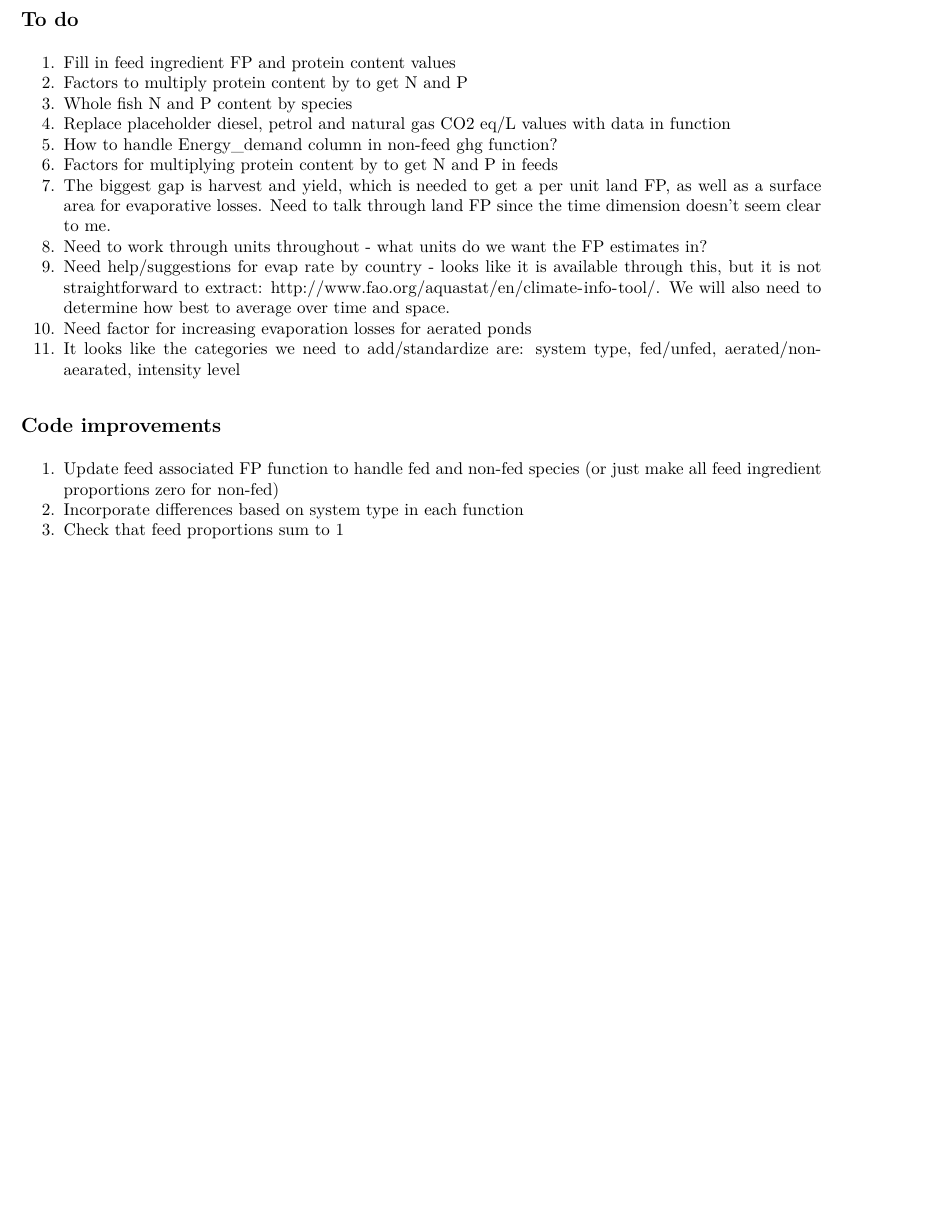
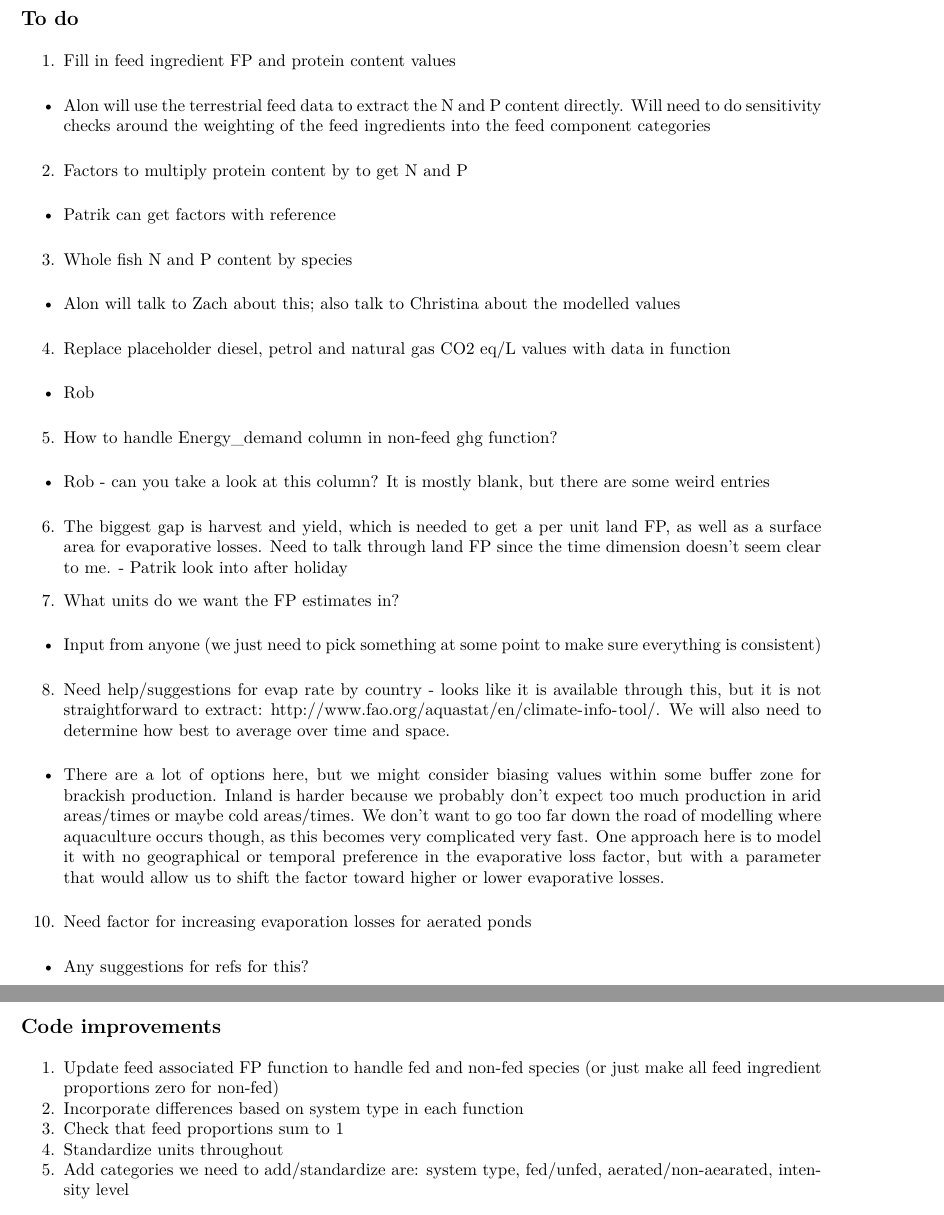
Before and after one commit to jagephart/FishPrint, an R Markdown document (FishPrint_workbook.Rmd): part of page 1 of 3 before the commit and two parts of pages 1 and 2 of 4 after it, the two joined at a grey line, cut so that both start at the same text, the shorter picture padded with empty space. The pictures show the output file FishPrint_workbook.pdf that the author committed with the source.

Commit message:
Update to do notes from call

````diff
--- a/FishPrint_workbook.Rmd
+++ b/FishPrint_workbook.Rmd
@@ -8,16 +8,30 @@ output: pdf_document
 ## To do
 
 1. Fill in feed ingredient FP and protein content values
+ - Alon will use the terrestrial feed data to extract the N and P content directly. Will need to do sensitivity checks around the weighting of the feed ingredients into the feed component categories
+
 2. Factors to multiply protein content by to get N and P
+ - Patrik can get factors with reference
+
 3. Whole fish N and P content by species
+ - Alon will talk to Zach about this; also talk to Christina about the modelled values
+
 4. Replace placeholder diesel, petrol and natural gas CO2 eq/L values with data in function
+ - Rob
+
 5. How to handle Energy_demand column in non-feed ghg function?
-6. Factors for multiplying protein content by to get N and P in feeds
-7. The biggest gap is harvest and yield, which is needed to get a per unit land FP, as well as a surface area for evaporative losses. Need to talk through land FP since the time dimension doesn't seem clear to me.
-8. Need to work through units throughout - what units do we want the FP estimates in?
-9. Need help/suggestions for evap rate by country - looks like it is available through this, but it is not straightforward to extract: <http://www.fao.org/aquastat/en/climate-info-tool/>. We will also need to determine how best to average over time and space.
+ - Rob - can you take a look at this column? It is mostly blank, but there are some weird entries
+
+6. The biggest gap is harvest and yield, which is needed to get a per unit land FP, as well as a surface area for evaporative losses. Need to talk through land FP since the time dimension doesn't seem clear to me.  - Patrik look into after holiday
+
+7. What units do we want the FP estimates in?
+ - Input from anyone (we just need to pick something at some point to make sure everything is consistent)
+
+8. Need help/suggestions for evap rate by country - looks like it is available through this, but it is not straightforward to extract: <http://www.fao.org/aquastat/en/climate-info-tool/>. We will also need to determine how best to average over time and space.
+ - There are a lot of options here, but we might consider biasing values within some buffer zone for brackish production. Inland is harder because we probably don't expect too much production in arid areas/times or maybe cold areas/times. We don't want to go too far down the road of modelling where aquaculture occurs though, as this becomes very complicated very fast. One approach here is to model it with no geographical or temporal preference in the evaporative loss factor, but with a parameter that would allow us to shift the factor toward higher or lower evaporative losses.
+
 10. Need factor for increasing evaporation losses for aerated ponds
-11. It looks like the categories we need to add/standardize are: system type, fed/unfed, aerated/non-aearated, intensity level
+ - Any suggestions for refs for this?
 
 
 ## Code improvements
@@ -25,6 +39,8 @@ output: pdf_document
 1. Update feed associated FP function to handle fed and non-fed species (or just make all feed ingredient proportions zero for non-fed)
 2. Incorporate differences based on system type in each function
 3. Check that feed proportions sum to 1
+4. Standardize units throughout
+5. Add categories we need to add/standardize are: system type, fed/unfed, aerated/non-aearated, intensity level
 
 ```{r setup, echo=FALSE, warning=FALSE}
 knitr::opts_chunk$set(echo = FALSE)
````
Also changed, not shown: FishPrint_workbook.pdf.
